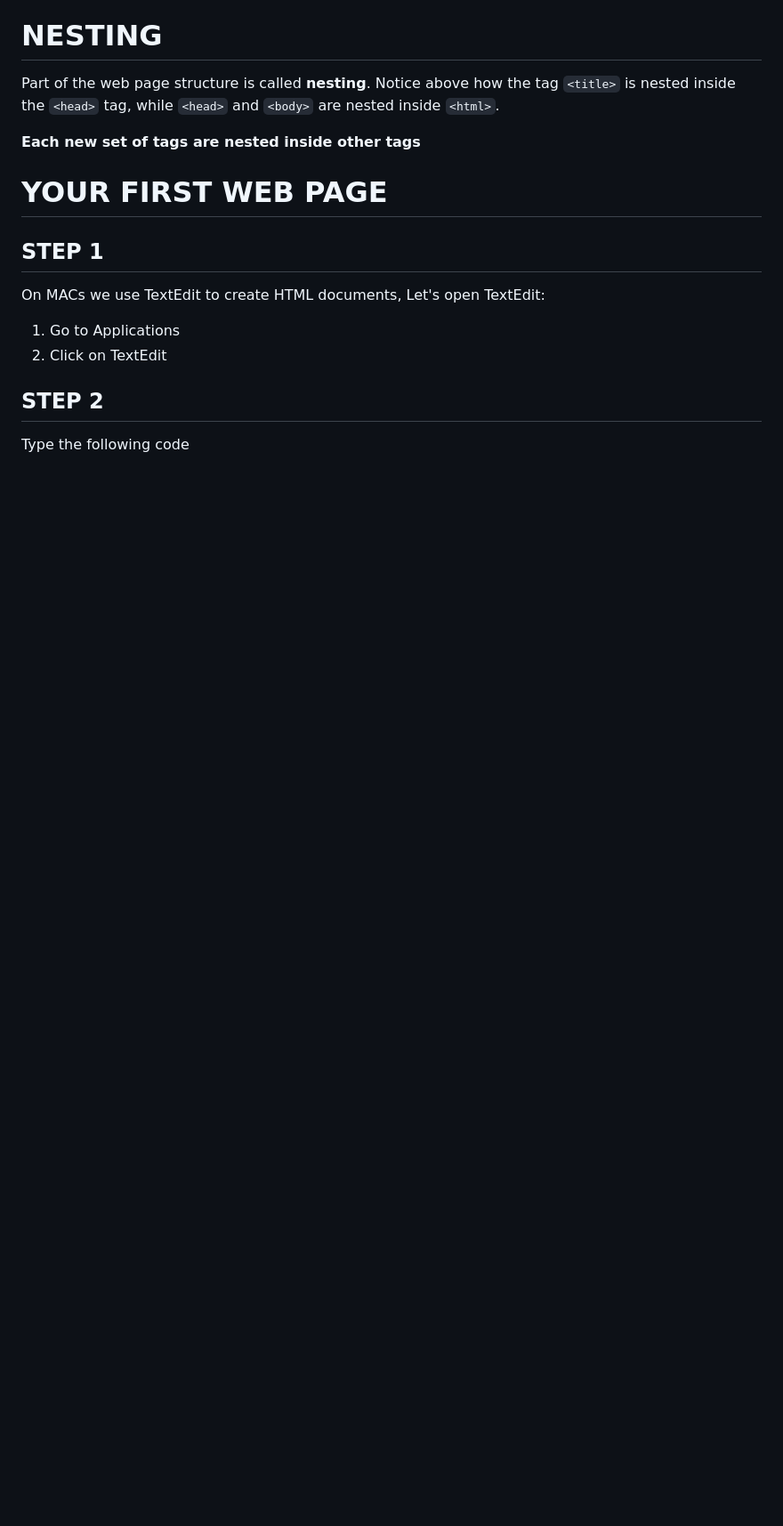
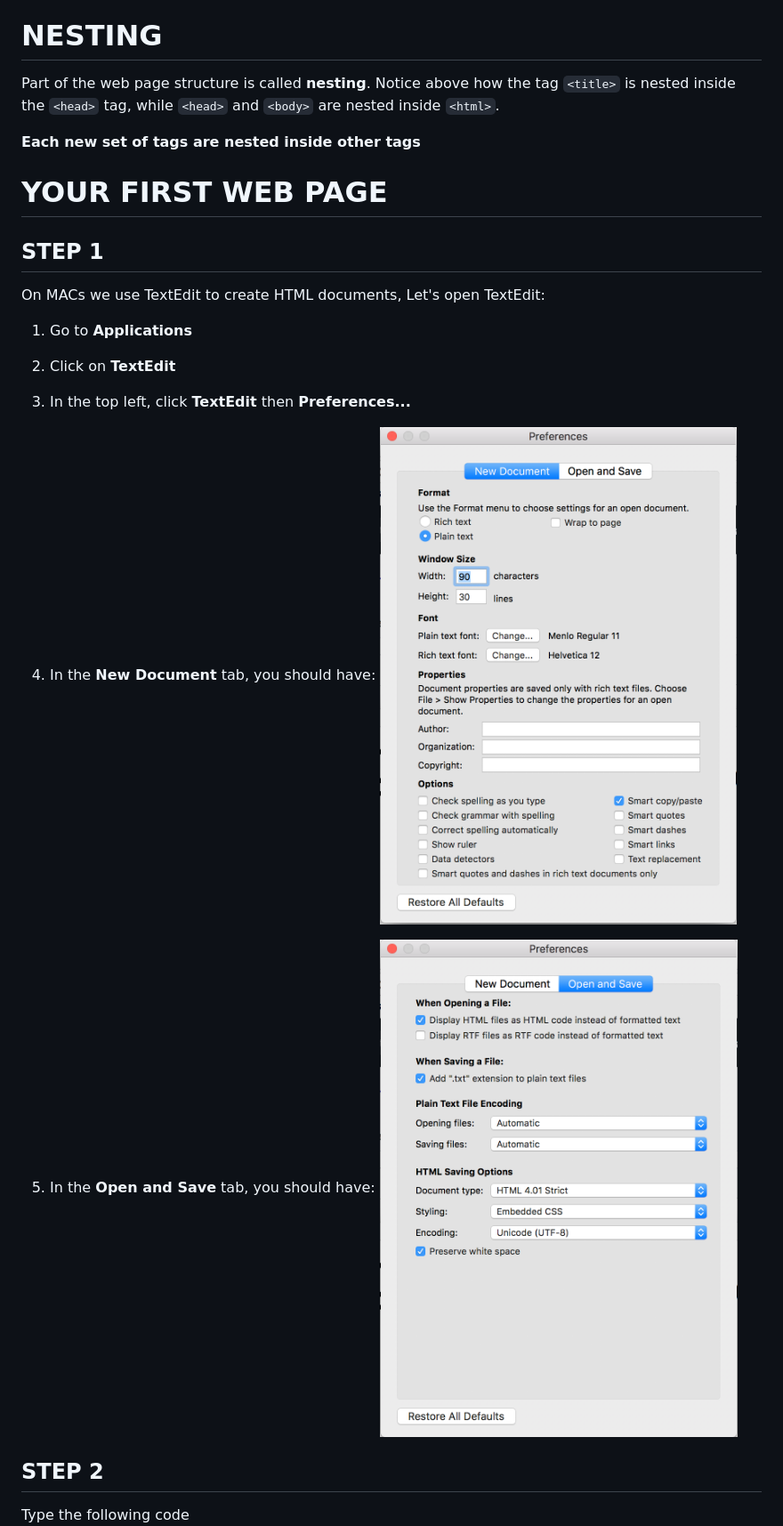
Before and after one commit to ECS-CS/Colgate, a Markdown page: HTML.md, the part around the change. Shown: that part at 89% size. Drawn GitHub-style; pictures changed too: assets/firstTab.png (added), assets/secondTab.png (added); blank space fills up the shorter version.

Commit message:
html changes

```diff
--- a/HTML.md
+++ b/HTML.md
@@ -87,8 +87,15 @@ Part of the web page structure is called **nesting**. Notice above how the tag `
 
 On MACs we use TextEdit to create HTML documents, Let's open TextEdit:
 
-1.  Go to Applications
-2.  Click on TextEdit
+1.  Go to **Applications**
+2.  Click on **TextEdit**
+3.  In the top left, click **TextEdit** then **Preferences...**
+
+4.  In the **New Document** tab, you should have:
+    ![FirstTab](./assets/firstTab.png)
+
+5.  In the **Open and Save** tab, you should have:
+    ![SecondTab](./assets/secondTab.png)
 
 ## STEP 2
 
```
Also changed, not shown: memoryGame/images/pokemonCard.png (added), 3 other files.
